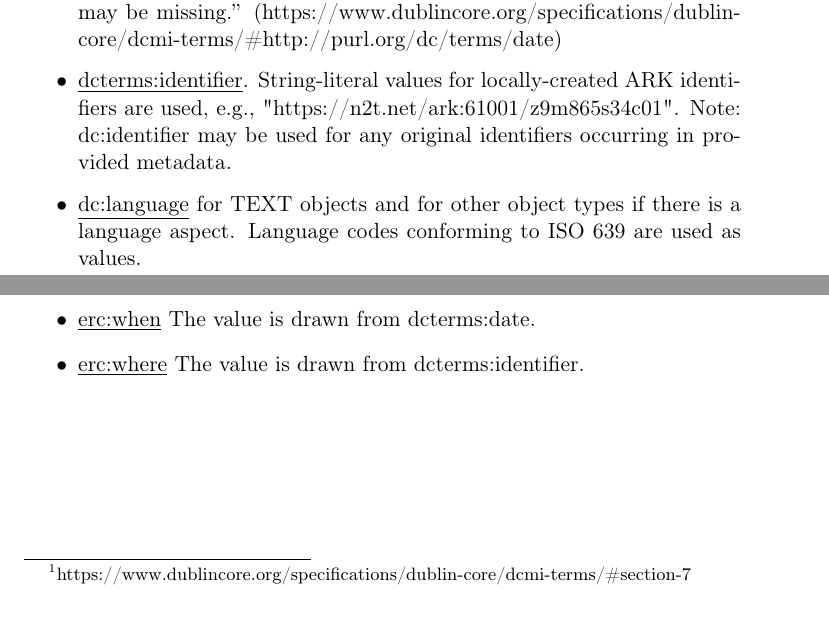
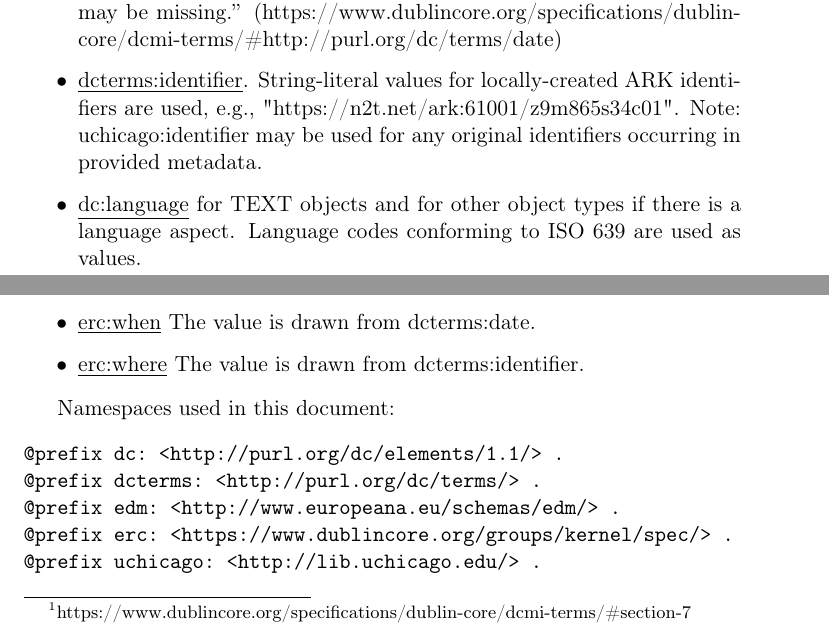
Before and after one commit to uchicago-library/ldr_documentation, a LaTeX document (required.tex): two parts of pages 1 and 2 of 2, joined at a grey line, cut so that both start at the same text. Compiled offline with pdfLaTeX.

Commit message:
Add files via upload

```diff
--- a/required.tex
+++ b/required.tex
@@ -65,7 +65,7 @@ Some of the following represents local usage in addition to what EDM mandates. F
 
   \item \underline{dcterms:date}. ``Recommended practice is to express the date, date/time, or period of time according to ISO 8601-1 [ISO 8601-1] or a published profile of the ISO standard, such as the W3C Note on Date and Time Formats [W3CDTF] or the Extended Date/Time Format Specification [EDTF]. If the full date is unknown, month and year (YYYY-MM) or just year (YYYY) may be used. Date ranges may be specified using ISO 8601 period of time specification in which start and end dates are separated by a '/' (slash) character. Either the start or end date may be missing.'' (https://www.dublincore.org/specifications/dublin-core/dcmi-terms/\#http://purl.org/dc/terms/date)
 
-  \item \underline{dcterms:identifier}. String-literal values for locally-created ARK identifiers are used, e.g., "https://n2t.net/ark:61001/z9m865s34c01". Note: dc:identifier may be used for any original identifiers occurring in provided metadata.
+  \item \underline{dcterms:identifier}. String-literal values for locally-created ARK identifiers are used, e.g., "https://n2t.net/ark:61001/z9m865s34c01". Note: uchicago:identifier may be used for any original identifiers occurring in provided metadata.
 
   \item \underline{dc:language} for TEXT objects and for other object types if there is a language aspect. Language codes conforming to ISO 639 are used as values.
 
@@ -96,4 +96,14 @@ Local usage also specifies the following:
 \item \underline{erc:where} The value is drawn from dcterms:identifier.
 \end{itemize}
 
+Namespaces used in this document:
+
+\begin{verbatim}
+@prefix dc: <http://purl.org/dc/elements/1.1/> .
+@prefix dcterms: <http://purl.org/dc/terms/> .
+@prefix edm: <http://www.europeana.eu/schemas/edm/> .
+@prefix erc: <https://www.dublincore.org/groups/kernel/spec/> .
+@prefix uchicago: <http://lib.uchicago.edu/> .
+\end{verbatim}
+
 \end{document}
```
Also changed, not shown: required.pdf.
